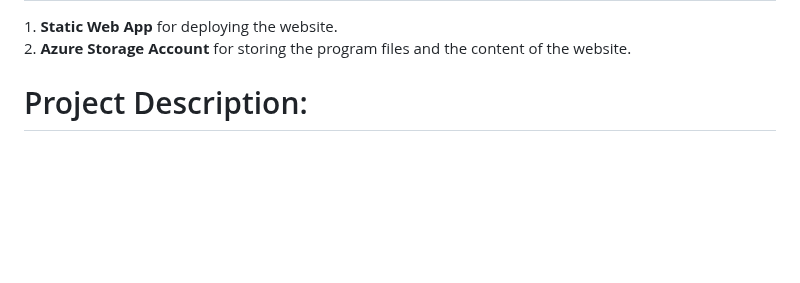
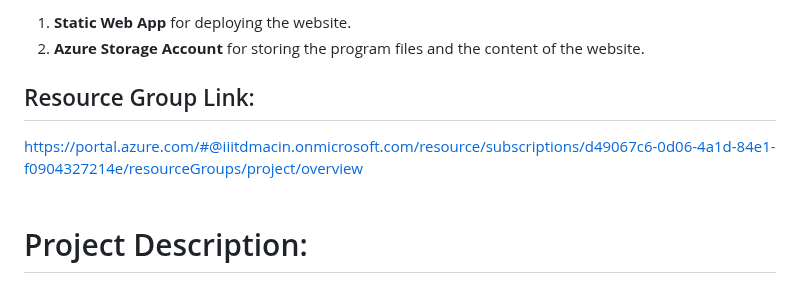
Before and after one commit to bhuvansun/future-ready-talent, a Markdown page: README.md, the part around one of its changes. Rendered like a GitHub page; blank space fills up the shorter version.

```diff
--- a/README.md
+++ b/README.md
@@ -15,5 +15,8 @@ https://youtu.be/3G8974bs170
 2. <b>Azure Storage Account</b> for storing the program files and the content of the website.
-<br>
+
+## Resource Group Link:
+https://portal.azure.com/#@iiitdmacin.onmicrosoft.com/resource/subscriptions/d49067c6-0d06-4a1d-84e1-f0904327214e/resourceGroups/project/overview
+<br><br>
 
 # Project Description:
 <p>
```
Also changed, not shown: other parts of README.md (+2 -2 lines).
